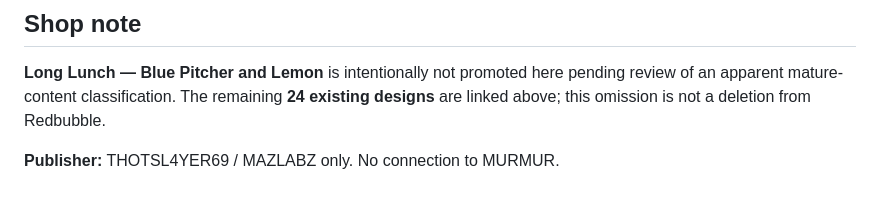
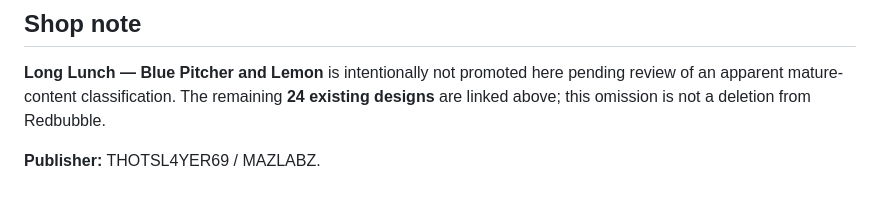
Before and after one commit to thotsl4yer69/thotsl4yer69, a Markdown page: SHOP.md, the part around the change. GitHub-like rendering.

Commit message:
Keep MAZLABZ product catalogue fully brand-independent

```diff
--- a/SHOP.md
+++ b/SHOP.md
@@ -67,4 +67,4 @@ Ten additional neon-punk designs are in preparation and **not confirmed for sale
 
 **Long Lunch — Blue Pitcher and Lemon** is intentionally not promoted here pending review of an apparent mature-content classification. The remaining **24 existing designs** are linked above; this omission is not a deletion from Redbubble.
 
-**Publisher:** THOTSL4YER69 / MAZLABZ only. No connection to MURMUR.
+**Publisher:** THOTSL4YER69 / MAZLABZ.
```
